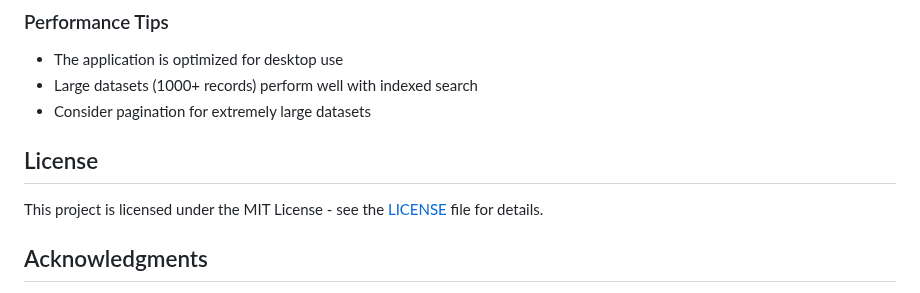
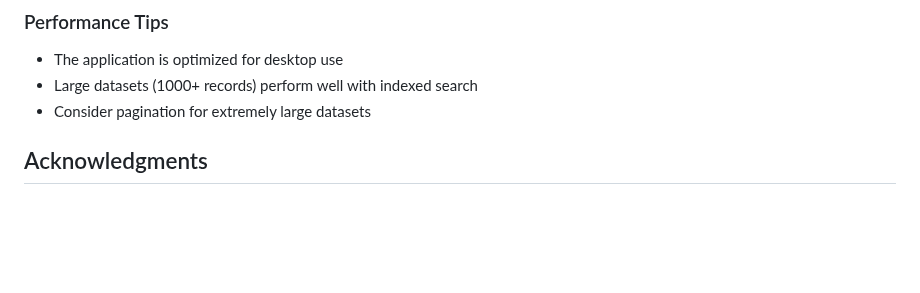
Before and after one commit to Kinetiq-labs/records, a Markdown page: README.md, the part around the change. Rendered like a GitHub page; blank space fills up the shorter version.

```diff
--- a/README.md
+++ b/README.md
@@ -223,9 +223,6 @@ flutter run -d <platform> --verbose
 - Large datasets (1000+ records) perform well with indexed search
 - Consider pagination for extremely large datasets
 
-## License
-
-This project is licensed under the MIT License - see the [LICENSE](LICENSE) file for details.
 
 ## Acknowledgments
 
```
